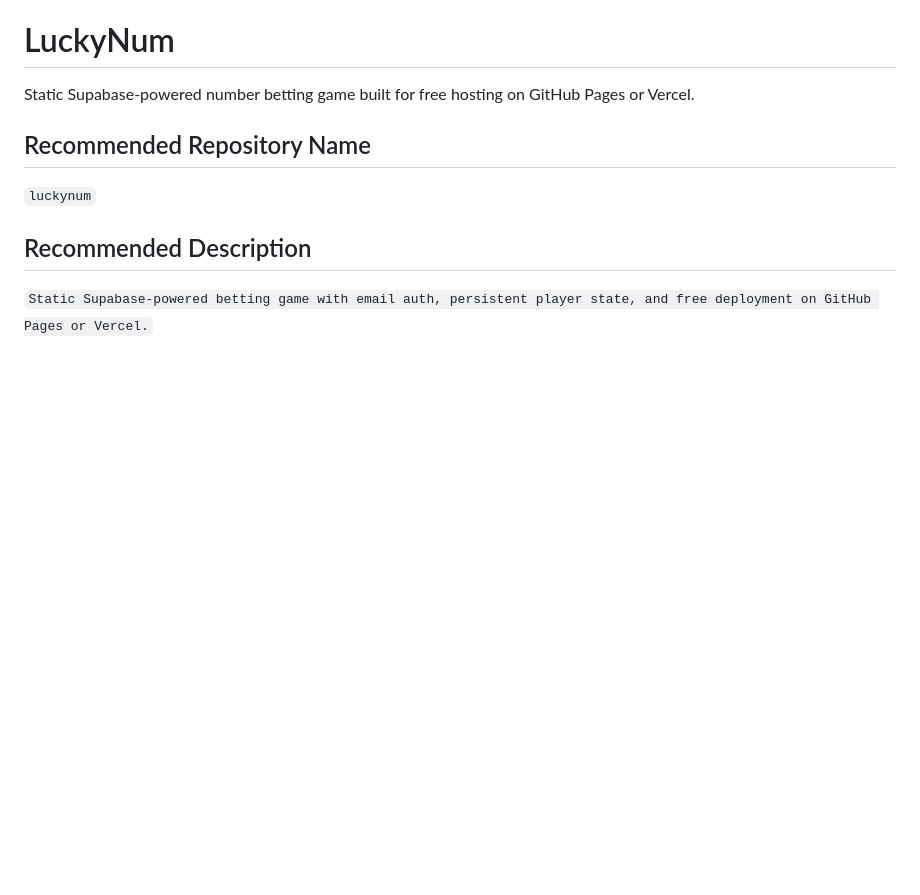
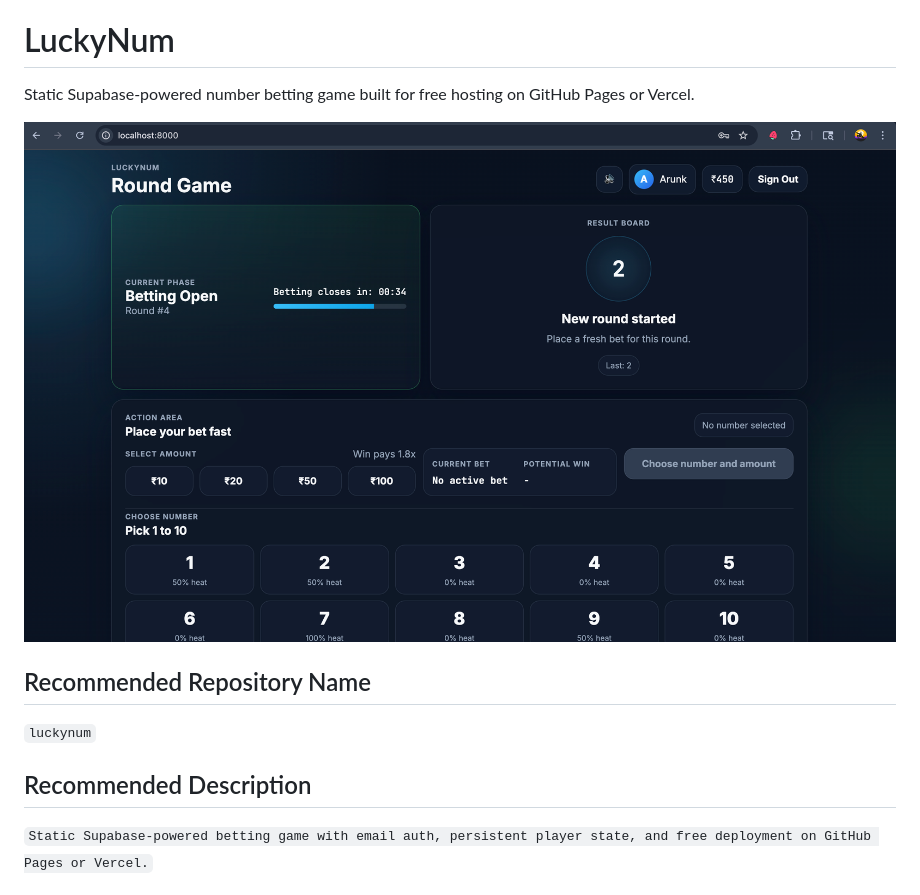
Before and after one commit to arundidauli/luckynum, a Markdown page: README.md, the part around the change. GitHub-like rendering; pictures changed too: preview.png (added); blank space fills up the shorter version.

Commit message:
docs: add preview image

```diff
--- a/README.md
+++ b/README.md
@@ -1,6 +1,8 @@
 # LuckyNum
 
 Static Supabase-powered number betting game built for free hosting on GitHub Pages or Vercel.
+
+![LuckyNum Preview](./preview.png)
 
 ## Recommended Repository Name
 
```
Also changed, not shown: 1 other file.
